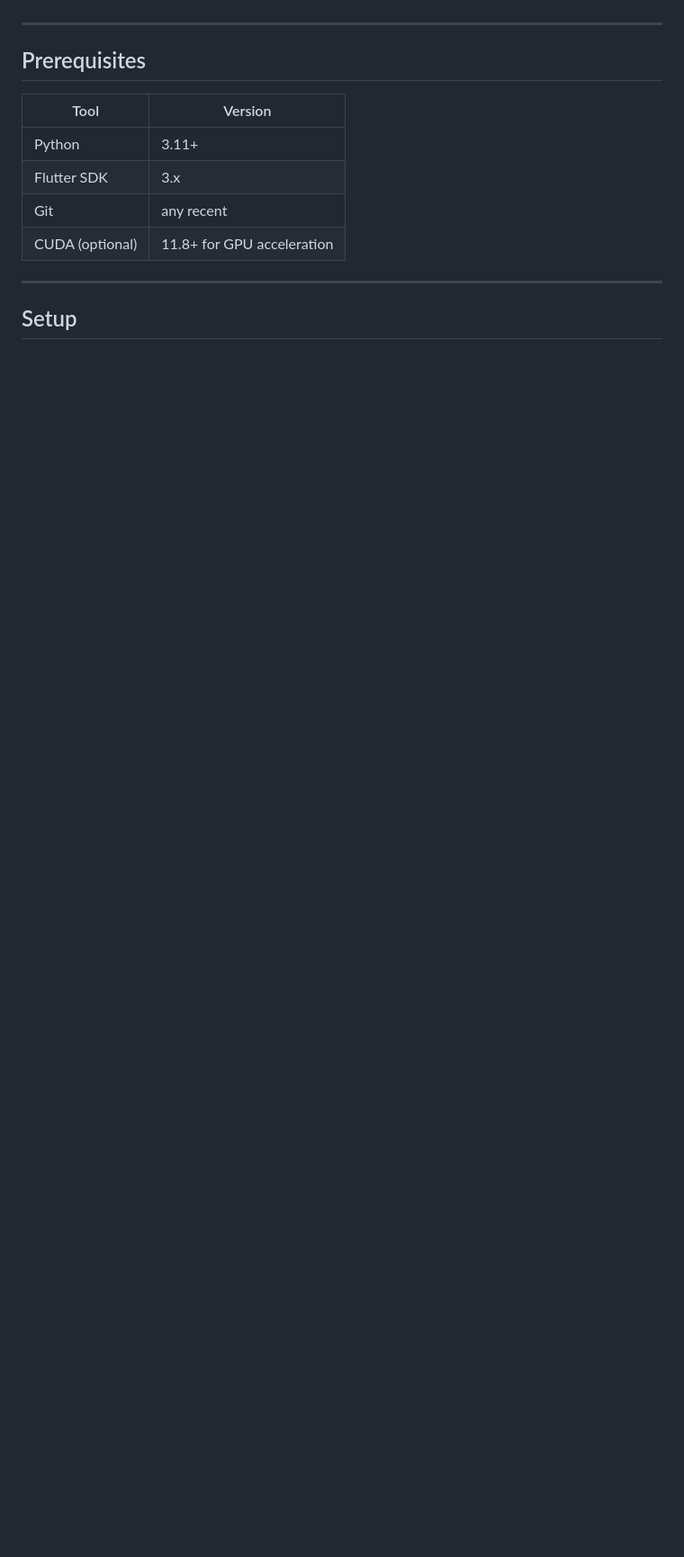
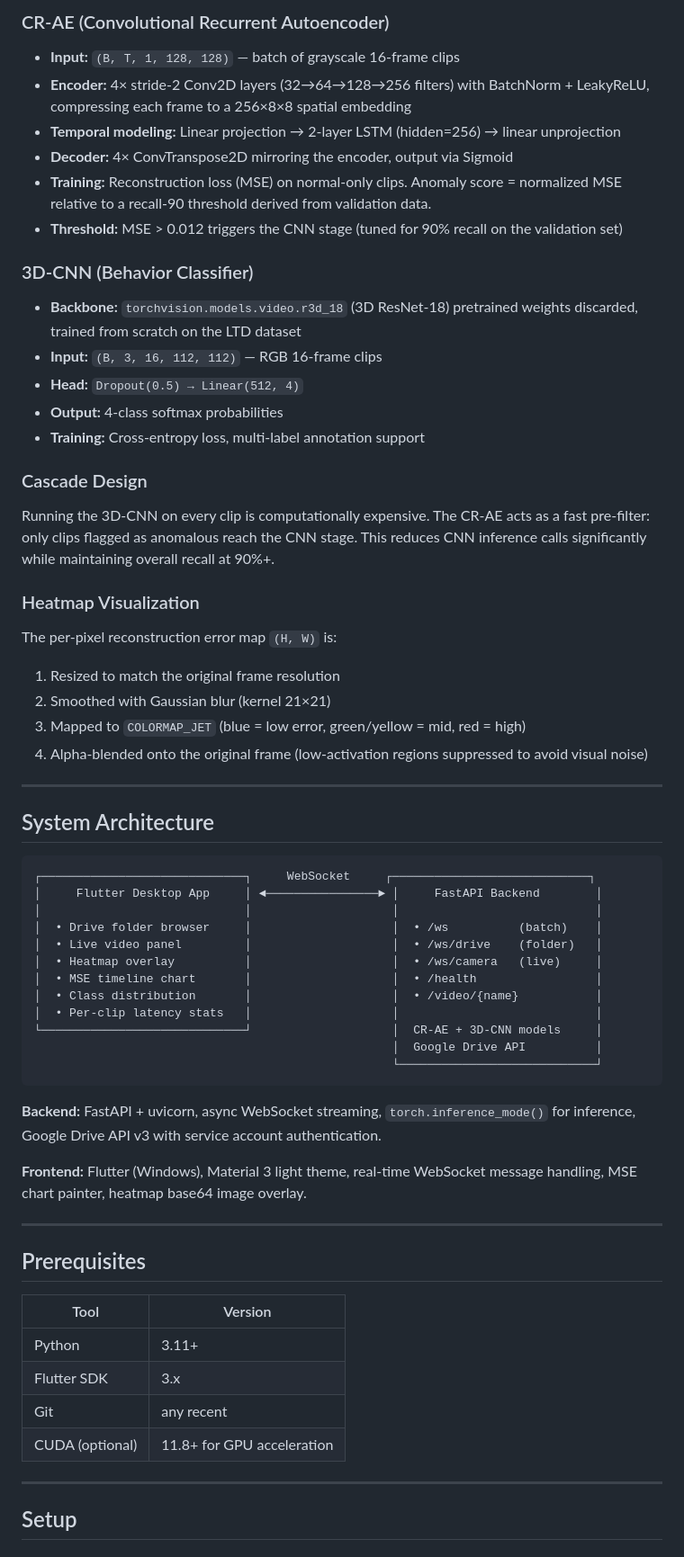
Before and after one commit to DuranOzcelik/-Anomaly-Detection-and-Behavior-Analysis-via-Deep-Learning-on-Infrared-Videos-, a Markdown page: README.md, the part around one of its changes. Shown at 90% size. Drawn GitHub-style; blank space fills up the shorter version.

````diff
--- a/README.md
+++ b/README.md
@@ -14,3 +56,54 @@ A desktop application for real-time infrared video anomaly detection using a cas
+### CR-AE (Convolutional Recurrent Autoencoder)
+
+- **Input:** `(B, T, 1, 128, 128)` — batch of grayscale 16-frame clips
+- **Encoder:** 4× stride-2 Conv2D layers (32→64→128→256 filters) with BatchNorm + LeakyReLU, compressing each frame to a 256×8×8 spatial embedding
+- **Temporal modeling:** Linear projection → 2-layer LSTM (hidden=256) → linear unprojection
+- **Decoder:** 4× ConvTranspose2D mirroring the encoder, output via Sigmoid
+- **Training:** Reconstruction loss (MSE) on normal-only clips. Anomaly score = normalized MSE relative to a recall-90 threshold derived from validation data.
+- **Threshold:** MSE > 0.012 triggers the CNN stage (tuned for 90% recall on the validation set)
+
+### 3D-CNN (Behavior Classifier)
+
+- **Backbone:** `torchvision.models.video.r3d_18` (3D ResNet-18) pretrained weights discarded, trained from scratch on the LTD dataset
+- **Input:** `(B, 3, 16, 112, 112)` — RGB 16-frame clips
+- **Head:** `Dropout(0.5) → Linear(512, 4)`
+- **Output:** 4-class softmax probabilities
+- **Training:** Cross-entropy loss, multi-label annotation support
+
+### Cascade Design
+
+Running the 3D-CNN on every clip is computationally expensive. The CR-AE acts as a fast pre-filter: only clips flagged as anomalous reach the CNN stage. This reduces CNN inference calls significantly while maintaining overall recall at 90%+.
+
+### Heatmap Visualization
+
+The per-pixel reconstruction error map `(H, W)` is:
+1. Resized to match the original frame resolution
+2. Smoothed with Gaussian blur (kernel 21×21)
+3. Mapped to `COLORMAP_JET` (blue = low error, green/yellow = mid, red = high)
+4. Alpha-blended onto the original frame (low-activation regions suppressed to avoid visual noise)
+
+---
+
+## System Architecture
+
+```
+┌─────────────────────────────┐     WebSocket     ┌────────────────────────────┐
+│     Flutter Desktop App     │ ◄────────────────► │     FastAPI Backend        │
+│                             │                    │                            │
+│  • Drive folder browser     │                    │  • /ws          (batch)    │
+│  • Live video panel         │                    │  • /ws/drive    (folder)   │
+│  • Heatmap overlay          │                    │  • /ws/camera   (live)     │
+│  • MSE timeline chart       │                    │  • /health                 │
+│  • Class distribution       │                    │  • /video/{name}           │
+│  • Per-clip latency stats   │                    │                            │
+└─────────────────────────────┘                    │  CR-AE + 3D-CNN models     │
+                                                   │  Google Drive API          │
+                                                   └────────────────────────────┘
+```
+
+**Backend:** FastAPI + uvicorn, async WebSocket streaming, `torch.inference_mode()` for inference, Google Drive API v3 with service account authentication.
+
+**Frontend:** Flutter (Windows), Material 3 light theme, real-time WebSocket message handling, MSE chart painter, heatmap base64 image overlay.
 
 ---
 
````
Also changed, not shown: other parts of README.md (+85 -42 lines).
